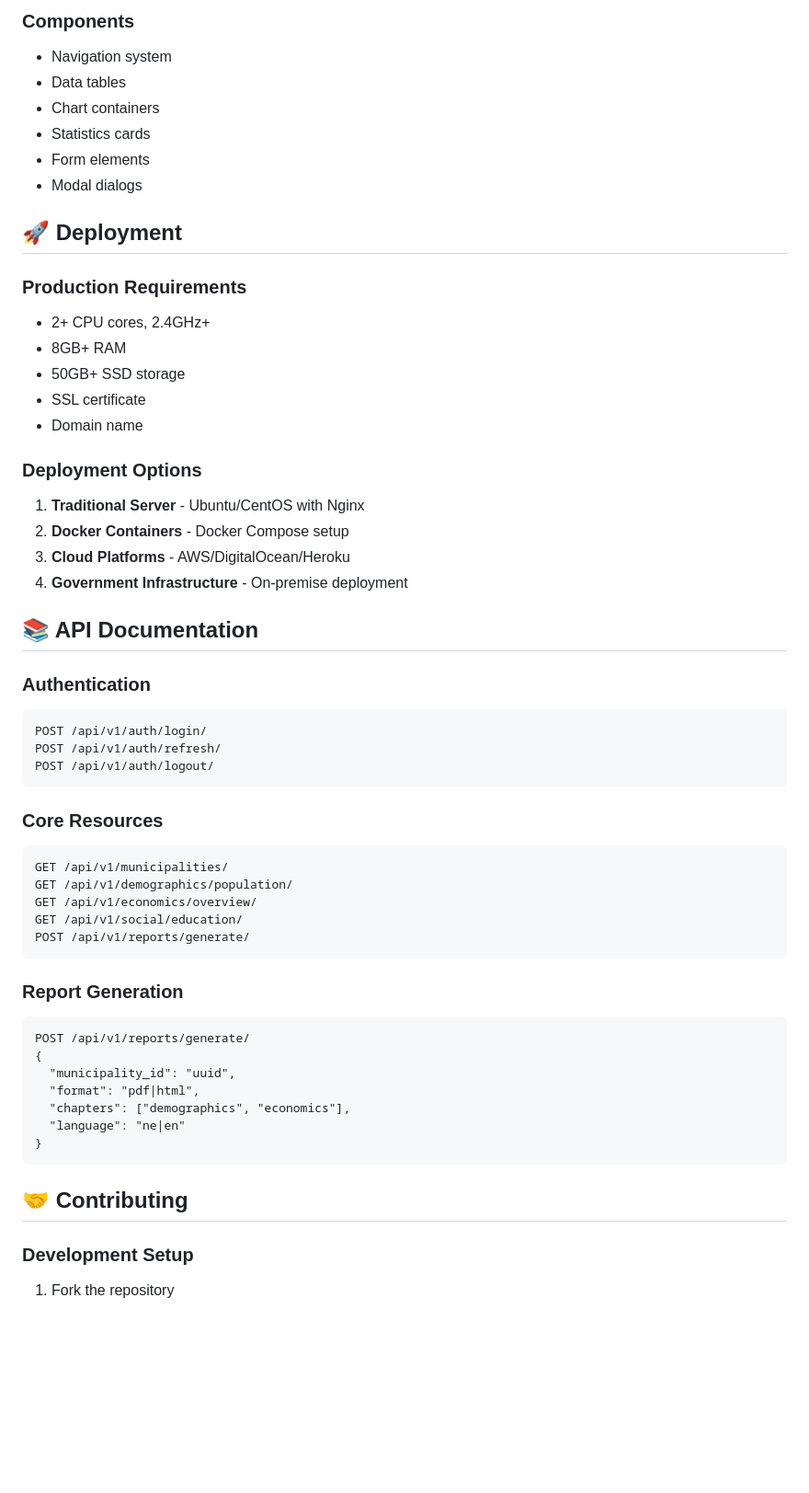
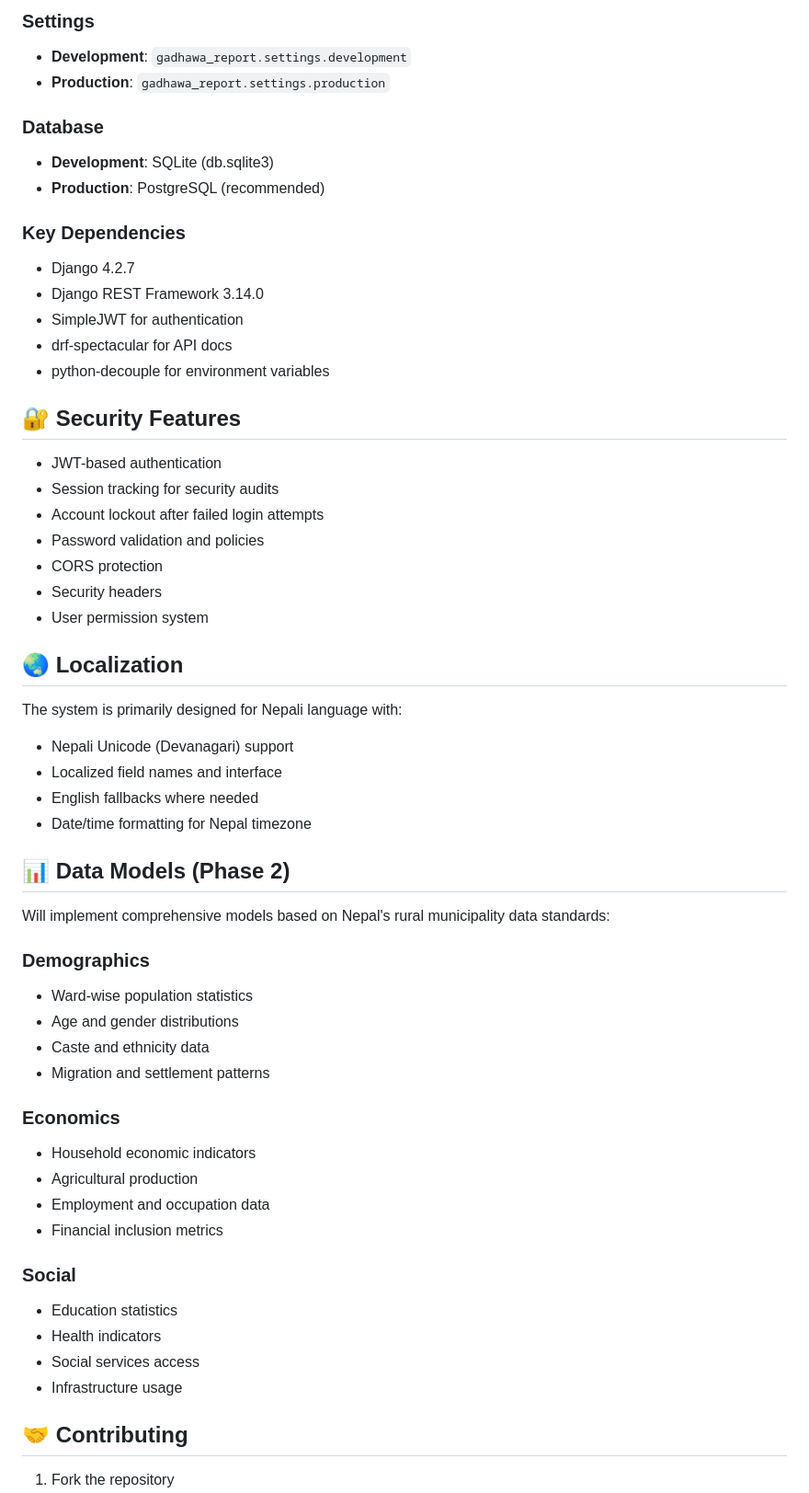
Before and after one commit to fernsky/gadhawa-reporting, a Markdown page: README.md, the part around the change printed below. Shown: that part at 92% size. Drawn GitHub-style; blank space fills up the shorter version.

````diff
--- a/README.md
+++ b/README.md
@@ -193,57 +130,59 @@ Plus comprehensive appendices and data tables.
 
-### Components
-- Navigation system
-- Data tables
-- Chart containers
-- Statistics cards
-- Form elements
-- Modal dialogs
+### Settings
+- **Development**: `gadhawa_report.settings.development`
+- **Production**: `gadhawa_report.settings.production`
 
-## 🚀 Deployment
+### Database
+- **Development**: SQLite (db.sqlite3)
+- **Production**: PostgreSQL (recommended)
 
-### Production Requirements
-- 2+ CPU cores, 2.4GHz+
-- 8GB+ RAM
-- 50GB+ SSD storage
-- SSL certificate
-- Domain name
+### Key Dependencies
+- Django 4.2.7
+- Django REST Framework 3.14.0
+- SimpleJWT for authentication
+- drf-spectacular for API docs
+- python-decouple for environment variables
 
-### Deployment Options
-1. **Traditional Server** - Ubuntu/CentOS with Nginx
-2. **Docker Containers** - Docker Compose setup
-3. **Cloud Platforms** - AWS/DigitalOcean/Heroku
-4. **Government Infrastructure** - On-premise deployment
+## 🔐 Security Features
 
-## 📚 API Documentation
+- JWT-based authentication
+- Session tracking for security audits
+- Account lockout after failed login attempts
+- Password validation and policies
+- CORS protection
+- Security headers
+- User permission system
 
-### Authentication
-```http
-POST /api/v1/auth/login/
-POST /api/v1/auth/refresh/
-POST /api/v1/auth/logout/
-```
+## 🌏 Localization
 
-### Core Resources
-```http
-GET /api/v1/municipalities/
-GET /api/v1/demographics/population/
-GET /api/v1/economics/overview/
-GET /api/v1/social/education/
-POST /api/v1/reports/generate/
-```
+The system is primarily designed for Nepali language with:
+- Nepali Unicode (Devanagari) support
+- Localized field names and interface
+- English fallbacks where needed
+- Date/time formatting for Nepal timezone
 
-### Report Generation
-```http
-POST /api/v1/reports/generate/
-{
-  "municipality_id": "uuid",
-  "format": "pdf|html",
-  "chapters": ["demographics", "economics"],
-  "language": "ne|en"
-}
-```
+## 📊 Data Models (Phase 2)
+
+Will implement comprehensive models based on Nepal's rural municipality data standards:
+
+### Demographics
+- Ward-wise population statistics
+- Age and gender distributions
+- Caste and ethnicity data
+- Migration and settlement patterns
+
+### Economics
+- Household economic indicators
+- Agricultural production
+- Employment and occupation data
+- Financial inclusion metrics
+
+### Social
+- Education statistics
+- Health indicators
+- Social services access
+- Infrastructure usage
 
 ## 🤝 Contributing
 
-### Development Setup
 1. Fork the repository
````
Also changed, not shown: other parts of README.md (+112 -207 lines).
